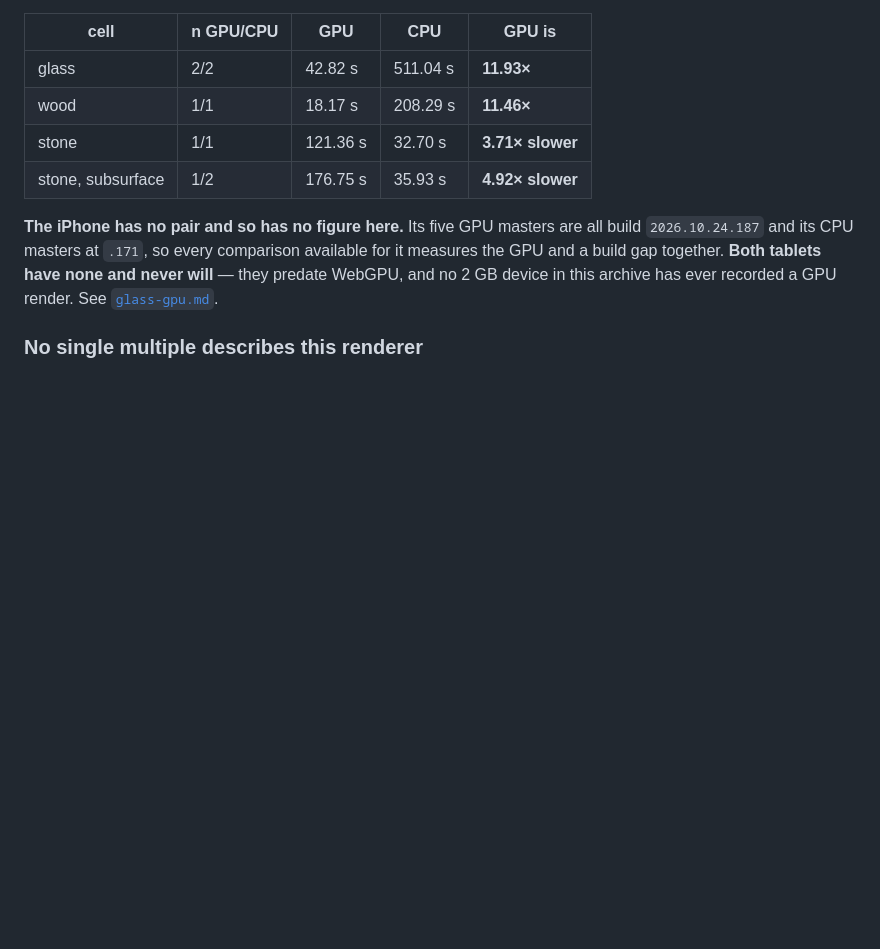
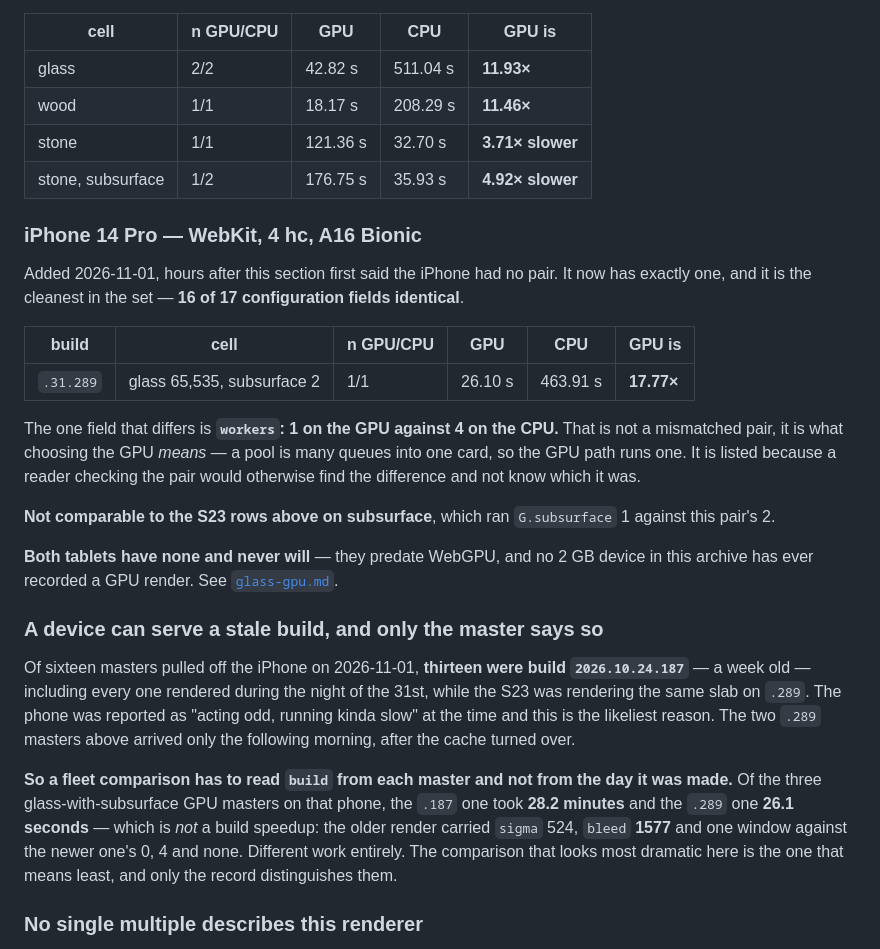
Before and after one commit to kingchddg901/stone-author, a Markdown page: docs/devices.md, the part around the change. Drawn GitHub-style; blank space fills up the shorter version.

Commit message:
devices: the iPhone has a pair after all, and it had been serving a stale build
Sixteen masters came off the phone today. Only two are the current build, and
they are a matched GPU/CPU pair -- 16 of 17 configuration fields identical,
which makes it the cleanest pair in the set:

  iPhone 14 Pro, .31.289, glass 65,535, subsurface 2
    GPU  26.10 s    CPU  463.91 s    17.77x

The field that differs is `workers`, 1 against 4. That is not a mismatch, it
is what choosing the GPU means -- a pool is many queues into one card, so the
GPU path runs one. Recorded explicitly so a reader checking the pair finds the
difference already explained. Not comparable to the S23 subsurface rows, which
ran G.subsurface 1 against this pair's 2.

AND THE REASON THERE WAS NO PAIR BEFORE IS ITSELF THE FINDING. Thirteen of the
sixteen are build 2026.10.24.187 -- a week old -- including every master
rendered on the night of the 31st, while the S23 ran the same slab on .289.
The phone was reported as acting odd and running slow at the time; a cached
build is the likeliest reason, and the two .289 masters only appeared the next
morning after the cache turned over. A fleet comparison therefore has to read
`build` out of each master rather than infer it from the day.

The trap that follows is in the same records: of three glass-with-subsurface
GPU masters on that phone the .187 one took 28.2 MINUTES and the .289 one 26.1
SECONDS, and that is not a build speedup. The older render carried sigma 524,
bleed 1577 and one window against the newer one's 0, 4 and none -- different
work entirely. The most dramatic-looking comparison available here is the one
that means least, and only the record tells them apart.

Co-Authored-By: Claude Opus 5 <noreply@anthropic.com>

```diff
--- a/docs/devices.md
+++ b/docs/devices.md
@@ -428,10 +428,40 @@ every material paired on a single build**, which is why it is the one that shows
 | stone | 1/1 | 121.36 s | 32.70 s | **3.71× slower** |
 | stone, subsurface | 1/2 | 176.75 s | 35.93 s | **4.92× slower** |
 
-**The iPhone has no pair and so has no figure here.** Its five GPU masters are all build
-`2026.10.24.187` and its CPU masters at `.171`, so every comparison available for it measures the
-GPU and a build gap together. **Both tablets have none and never will** — they predate WebGPU, and no
-2 GB device in this archive has ever recorded a GPU render. See [`glass-gpu.md`](glass-gpu.md).
+### iPhone 14 Pro — WebKit, 4 hc, A16 Bionic
+
+Added 2026-11-01, hours after this section first said the iPhone had no pair. It now has exactly one,
+and it is the cleanest in the set — **16 of 17 configuration fields identical**.
+
+| build | cell | n GPU/CPU | GPU | CPU | GPU is |
+| --- | --- | --- | --- | --- | --- |
+| `.31.289` | glass 65,535, subsurface 2 | 1/1 | 26.10 s | 463.91 s | **17.77×** |
+
+The one field that differs is **`workers`: 1 on the GPU against 4 on the CPU.** That is not a
+mismatched pair, it is what choosing the GPU *means* — a pool is many queues into one card, so the
+GPU path runs one. It is listed because a reader checking the pair would otherwise find the
+difference and not know which it was.
+
+**Not comparable to the S23 rows above on subsurface**, which ran `G.subsurface` 1 against this
+pair's 2.
+
+**Both tablets have none and never will** — they predate WebGPU, and no 2 GB device in this archive
+has ever recorded a GPU render. See [`glass-gpu.md`](glass-gpu.md).
+
+### A device can serve a stale build, and only the master says so
+
+Of sixteen masters pulled off the iPhone on 2026-11-01, **thirteen were build `2026.10.24.187`** — a
+week old — including every one rendered during the night of the 31st, while the S23 was rendering the
+same slab on `.289`. The phone was reported as "acting odd, running kinda slow" at the time and this
+is the likeliest reason. The two `.289` masters above arrived only the following morning, after the
+cache turned over.
+
+**So a fleet comparison has to read `build` from each master and not from the day it was made.** Of
+the three glass-with-subsurface GPU masters on that phone, the `.187` one took **28.2 minutes** and
+the `.289` one **26.1 seconds** — which is *not* a build speedup: the older render carried
+`sigma` 524, `bleed` **1577** and one window against the newer one's 0, 4 and none. Different work
+entirely. The comparison that looks most dramatic here is the one that means least, and only the
+record distinguishes them.
 
 ### No single multiple describes this renderer
 
```
